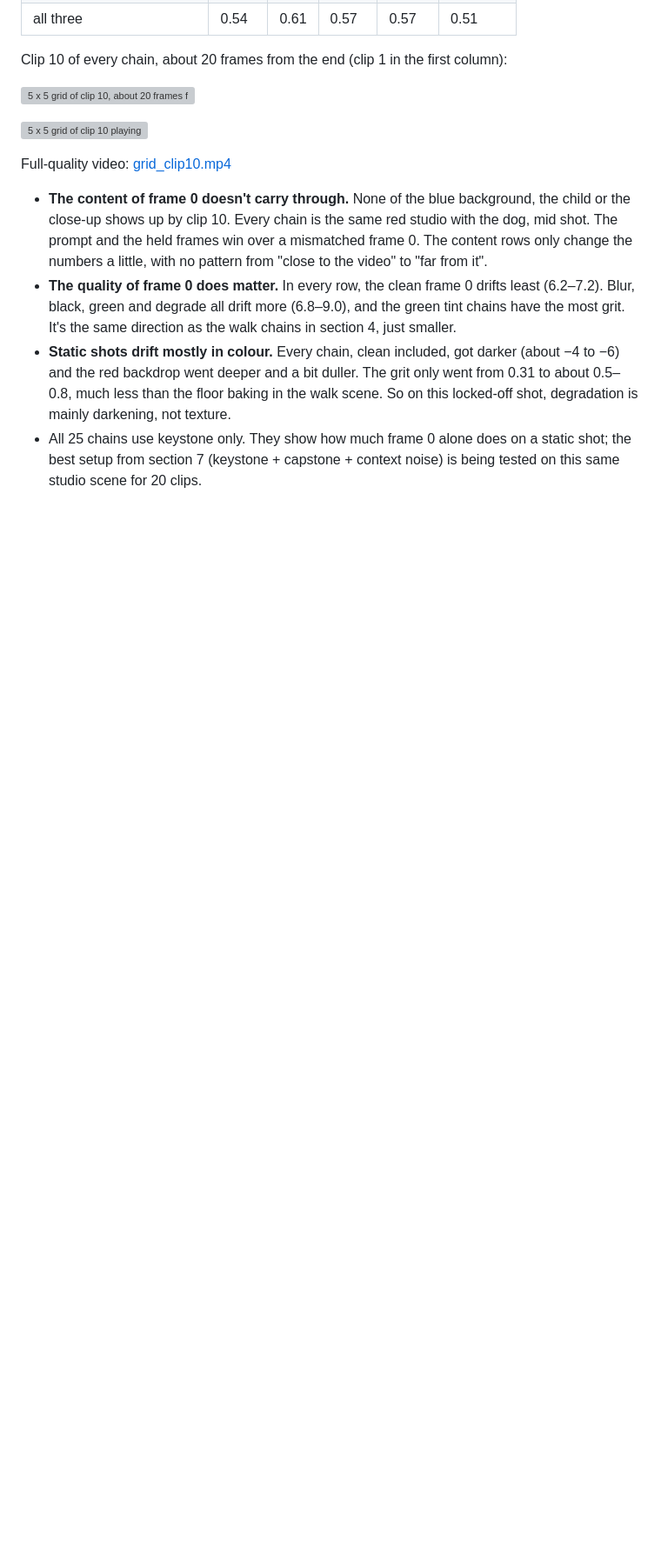
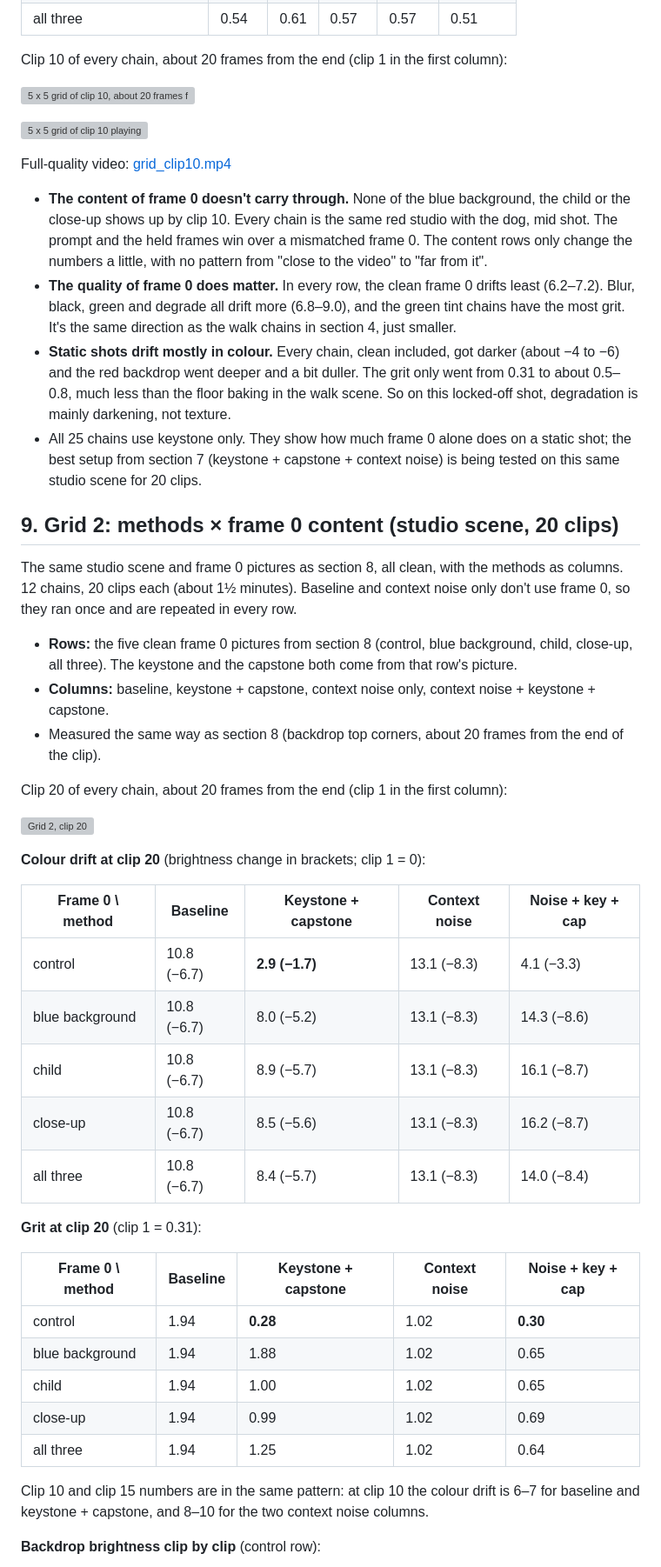
Before and after one commit to roycho87/NerdNotes, a Markdown page: 20261101/frame0_conclusions.md, the part around one of its changes. Shown at 87% size. Rendered like a GitHub page; blank space fills up the shorter version; grey boxes are pictures that could not be loaded.

```diff
--- a/20261101/frame0_conclusions.md
+++ b/20261101/frame0_conclusions.md
@@ -389,3 +389,39 @@ Full-quality video: [grid_clip10.mp4](media/grid_clip10.mp4)
 - **Static shots drift mostly in colour.** Every chain, clean included, got darker (about −4 to −6) and the red backdrop went deeper and a bit duller. The grit only went from 0.31 to about 0.5–0.8, much less than the floor baking in the walk scene. So on this locked-off shot, degradation is mainly darkening, not texture.
 - All 25 chains use keystone only. They show how much frame 0 alone does on a static shot; the best setup from section 7 (keystone + capstone + context noise) is being tested on this same studio scene for 20 clips.
 
+## 9. Grid 2: methods × frame 0 content (studio scene, 20 clips)
+
+The same studio scene and frame 0 pictures as section 8, all clean, with the methods as columns. 12 chains, 20 clips each (about 1½ minutes). Baseline and context noise only don't use frame 0, so they ran once and are repeated in every row.
+
+- **Rows:** the five clean frame 0 pictures from section 8 (control, blue background, child, close-up, all three). The keystone and the capstone both come from that row's picture.
+- **Columns:** baseline, keystone + capstone, context noise only, context noise + keystone + capstone.
+- Measured the same way as section 8 (backdrop top corners, about 20 frames from the end of the clip).
+
+Clip 20 of every chain, about 20 frames from the end (clip 1 in the first column):
+
+![Grid 2, clip 20](media/grid2_clip20.png)
+
+**Colour drift at clip 20** (brightness change in brackets; clip 1 = 0):
+
+| Frame 0 \ method | Baseline | Keystone + capstone | Context noise | Noise + key + cap |
+|---|---|---|---|---|
+| control | 10.8 (−6.7) | **2.9 (−1.7)** | 13.1 (−8.3) | 4.1 (−3.3) |
+| blue background | 10.8 (−6.7) | 8.0 (−5.2) | 13.1 (−8.3) | 14.3 (−8.6) |
+| child | 10.8 (−6.7) | 8.9 (−5.7) | 13.1 (−8.3) | 16.1 (−8.7) |
+| close-up | 10.8 (−6.7) | 8.5 (−5.6) | 13.1 (−8.3) | 16.2 (−8.7) |
+| all three | 10.8 (−6.7) | 8.4 (−5.7) | 13.1 (−8.3) | 14.0 (−8.4) |
+
+**Grit at clip 20** (clip 1 = 0.31):
+
+| Frame 0 \ method | Baseline | Keystone + capstone | Context noise | Noise + key + cap |
+|---|---|---|---|---|
+| control | 1.94 | **0.28** | 1.02 | **0.30** |
+| blue background | 1.94 | 1.88 | 1.02 | 0.65 |
+| child | 1.94 | 1.00 | 1.02 | 0.65 |
+| close-up | 1.94 | 0.99 | 1.02 | 0.69 |
+| all three | 1.94 | 1.25 | 1.02 | 0.64 |
+
+Clip 10 and clip 15 numbers are in the same pattern: at clip 10 the colour drift is 6–7 for baseline and keystone + capstone, and 8–10 for the two context noise columns.
+
+**Backdrop brightness clip by clip** (control row):
+
```
Also changed, not shown: other parts of 20261101/frame0_conclusions.md (+11 -15 lines), 20261101/frame0_influence_test.md (+1 -1 lines), 20261101/media/grid2_brightness.png (added), 1 other file.
